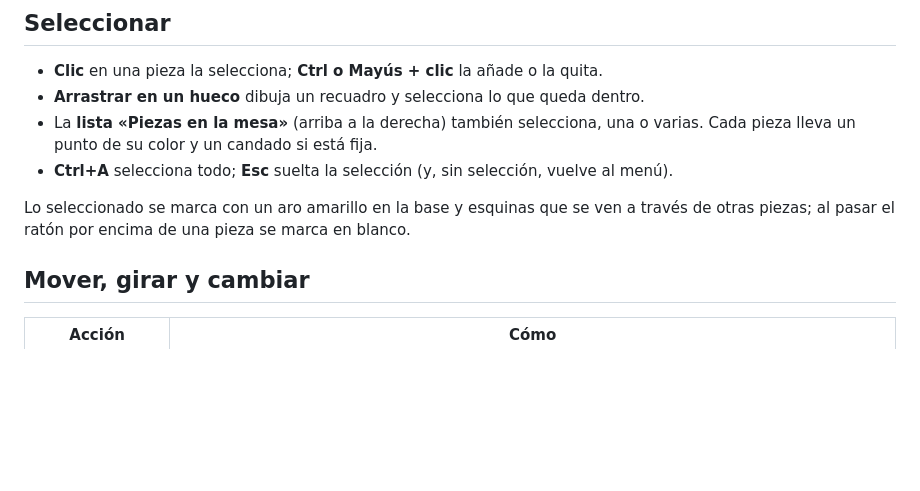
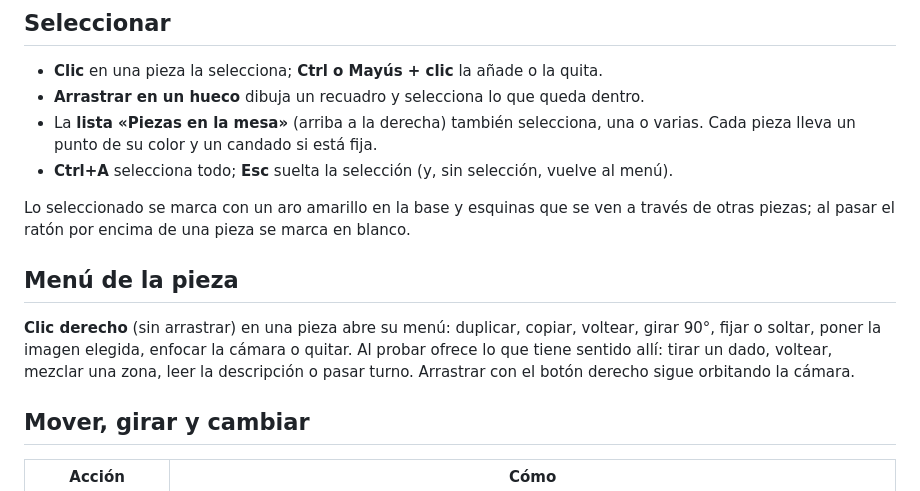
Before and after one commit to thecharlie00/Prueba-Ia-G, a Markdown page: docs/EDITOR-MESA.md, the part around one of its changes. Drawn GitHub-style; blank space fills up the shorter version.

```diff
--- a/docs/EDITOR-MESA.md
+++ b/docs/EDITOR-MESA.md
@@ -48,6 +68,13 @@ pieza puede fijarse o soltarse con la casilla «Fija» del inspector.
 
 Lo seleccionado se marca con un aro amarillo en la base y esquinas que se ven a través de
 otras piezas; al pasar el ratón por encima de una pieza se marca en blanco.
+
+## Menú de la pieza
+
+**Clic derecho** (sin arrastrar) en una pieza abre su menú: duplicar, copiar, voltear, girar
+90°, fijar o soltar, poner la imagen elegida, enfocar la cámara o quitar. Al probar ofrece
+lo que tiene sentido allí: tirar un dado, voltear, mezclar una zona, leer la descripción o
+pasar turno. Arrastrar con el botón derecho sigue orbitando la cámara.
 
 ## Mover, girar y cambiar
 
```
Also changed, not shown: other parts of docs/EDITOR-MESA.md (+20 -0 lines), docs/EDITOR-LOGICA.md (+5 -0 lines), docs/EDITOR-VS-TTS.md (+3 -0 lines), docs/img/editor-partida.png (added), 15 other files.
